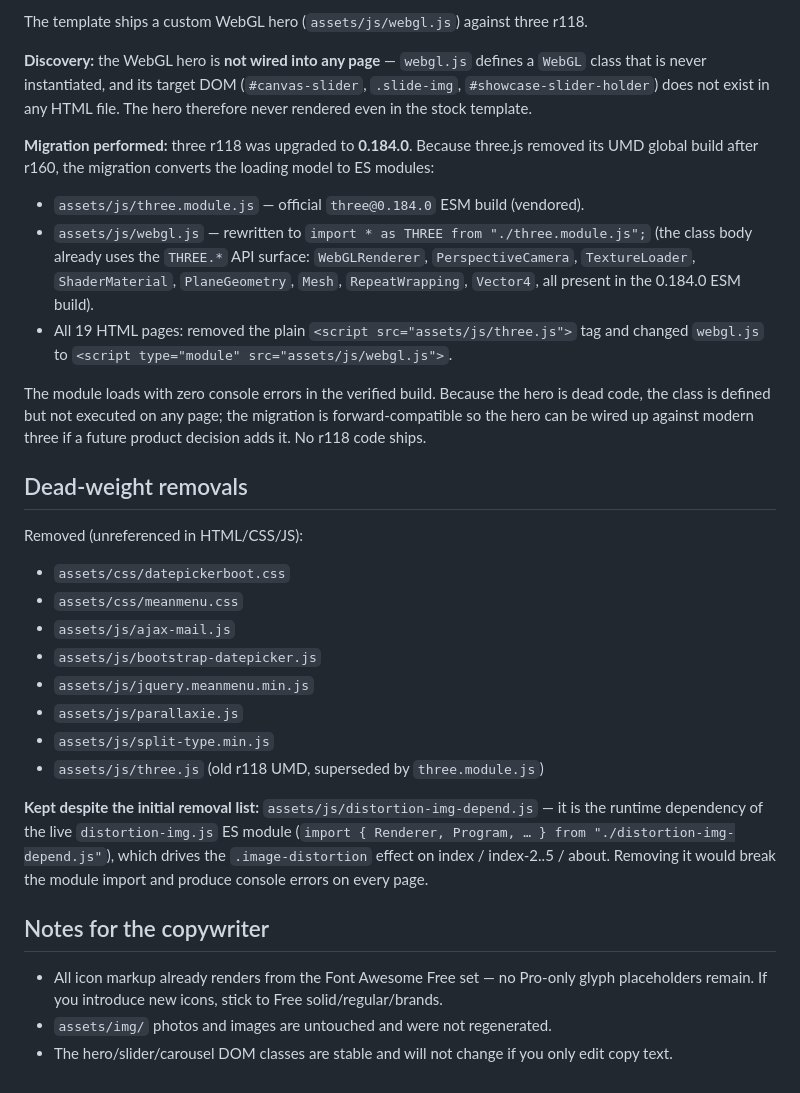
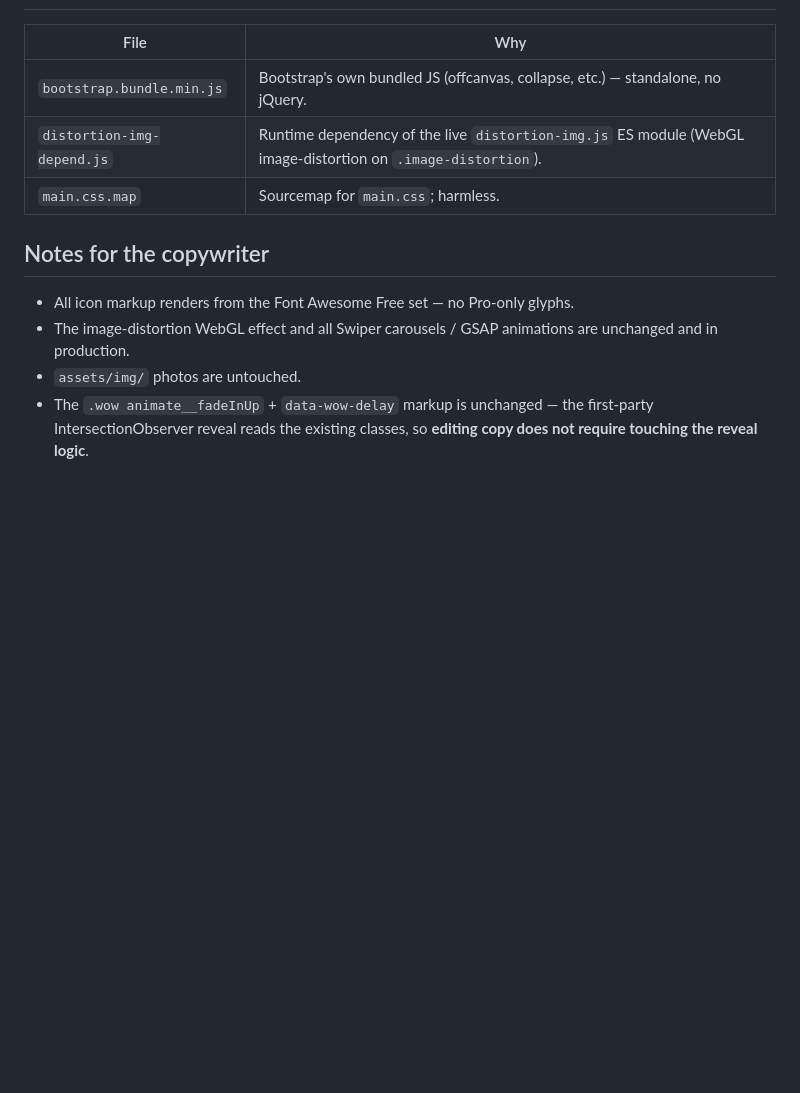
Before and after one commit to HardMagic/wiremark-web, a Markdown page: PACKAGES.md, the part around one of its changes. Rendered like a GitHub page; blank space fills up the shorter version.

```diff
--- a/PACKAGES.md
+++ b/PACKAGES.md
@@ -31,51 +43,16 @@ Site build date: 2026-08-05.
 
-The template ships a custom WebGL hero (`assets/js/webgl.js`) against three r118.
-
-**Discovery:** the WebGL hero is **not wired into any page** — `webgl.js` defines a
-`WebGL` class that is never instantiated, and its target DOM (`#canvas-slider`,
-`.slide-img`, `#showcase-slider-holder`) does not exist in any HTML file. The hero
-therefore never rendered even in the stock template.
-
-**Migration performed:** three r118 was upgraded to **0.184.0**. Because three.js
-removed its UMD global build after r160, the migration converts the loading model to
-ES modules:
-
-- `assets/js/three.module.js` — official `three@0.184.0` ESM build (vendored).
-- `assets/js/webgl.js` — rewritten to `import * as THREE from "./three.module.js";`
-  (the class body already uses the `THREE.*` API surface: `WebGLRenderer`,
-  `PerspectiveCamera`, `TextureLoader`, `ShaderMaterial`, `PlaneGeometry`, `Mesh`,
-  `RepeatWrapping`, `Vector4`, all present in the 0.184.0 ESM build).
-- All 19 HTML pages: removed the plain `<script src="assets/js/three.js">` tag and
-  changed `webgl.js` to `<script type="module" src="assets/js/webgl.js">`.
-
-The module loads with zero console errors in the verified build. Because the hero is
-dead code, the class is defined but not executed on any page; the migration is
-forward-compatible so the hero can be wired up against modern three if a future
-product decision adds it. No r118 code ships.
-
-## Dead-weight removals
-
-Removed (unreferenced in HTML/CSS/JS):
-
-- `assets/css/datepickerboot.css`
-- `assets/css/meanmenu.css`
-- `assets/js/ajax-mail.js`
-- `assets/js/bootstrap-datepicker.js`
-- `assets/js/jquery.meanmenu.min.js`
-- `assets/js/parallaxie.js`
-- `assets/js/split-type.min.js`
-- `assets/js/three.js` (old r118 UMD, superseded by `three.module.js`)
-
-**Kept despite the initial removal list:** `assets/js/distortion-img-depend.js` —
-it is the runtime dependency of the live `distortion-img.js` ES module
-(`import { Renderer, Program, … } from "./distortion-img-depend.js"`), which drives the
-`.image-distortion` effect on index / index-2..5 / about. Removing it would break the
-module import and produce console errors on every page.
+| File | Why |
+|---|---|
+| `bootstrap.bundle.min.js` | Bootstrap's own bundled JS (offcanvas, collapse, etc.) — standalone, no jQuery. |
+| `distortion-img-depend.js` | Runtime dependency of the live `distortion-img.js` ES module (WebGL image-distortion on `.image-distortion`). |
+| `main.css.map` | Sourcemap for `main.css`; harmless. |
 
 ## Notes for the copywriter
 
-- All icon markup already renders from the Font Awesome Free set — no Pro-only glyph
-  placeholders remain. If you introduce new icons, stick to Free solid/regular/brands.
-- `assets/img/` photos and images are untouched and were not regenerated.
-- The hero/slider/carousel DOM classes are stable and will not change if you only edit
-  copy text.
+- All icon markup renders from the Font Awesome Free set — no Pro-only glyphs.
+- The image-distortion WebGL effect and all Swiper carousels / GSAP animations are
+  unchanged and in production.
+- `assets/img/` photos are untouched.
+- The `.wow animate__fadeInUp` + `data-wow-delay` markup is unchanged — the first-party
+  IntersectionObserver reveal reads the existing classes, so **editing copy does not
+  require touching the reveal logic**.
```
Also changed, not shown: other parts of PACKAGES.md (+31 -19 lines).
